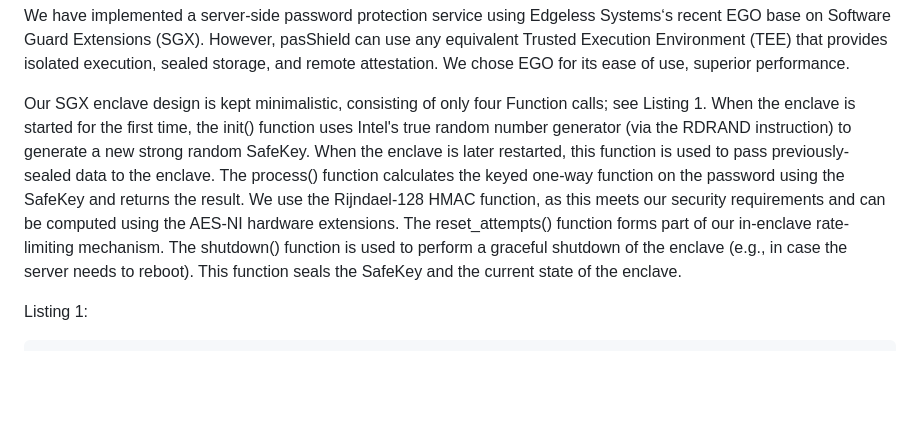
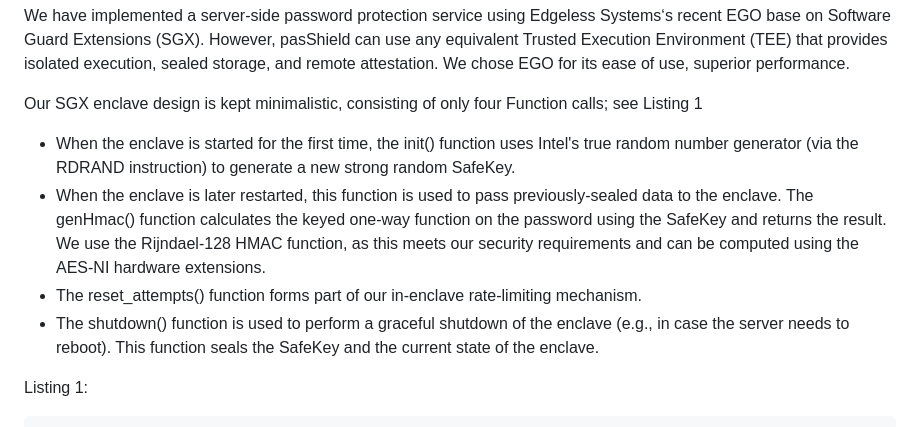
Before and after one commit to shshengeng/pasShield, a Markdown page: pasShield-Ego-Server/README.md, the part around the change. Drawn GitHub-style; blank space fills up the shorter version.

````diff
--- a/pasShield-Ego-Server/README.md
+++ b/pasShield-Ego-Server/README.md
@@ -6,7 +6,11 @@ Introduction
 
 We have implemented a server-side password protection service using Edgeless Systems‘s recent EGO base on Software Guard Extensions (SGX). However, pasShield can use any equivalent Trusted Execution Environment (TEE) that provides isolated execution, sealed storage, and remote attestation. We chose EGO for its ease of use, superior performance.
 
-Our SGX enclave design is kept minimalistic, consisting of only four Function calls; see Listing 1. When the enclave is started for the first time, the init() function uses Intel's true random number generator (via the RDRAND instruction) to generate a new strong random SafeKey. When the enclave is later restarted, this function is used to pass previously-sealed data to the enclave. The process() function calculates the keyed one-way function on the password using the SafeKey and returns the result. We use the Rijndael-128 HMAC function, as this meets our security requirements and can be computed using the AES-NI hardware extensions. The reset_attempts() function forms part of our in-enclave rate-limiting mechanism. The shutdown() function is used to perform a graceful shutdown of the enclave (e.g., in case the server needs to reboot). This function seals the SafeKey and the current state of the enclave.
+Our SGX enclave design is kept minimalistic, consisting of only four Function calls; see Listing 1
+- When the enclave is started for the first time, the init() function uses Intel's true random number generator (via the RDRAND instruction) to generate a new strong random SafeKey.
+- When the enclave is later restarted, this function is used to pass previously-sealed data to the enclave. The genHmac() function calculates the keyed one-way function on the password using the SafeKey and returns the result. We use the Rijndael-128 HMAC function, as this meets our security requirements and can be computed using the AES-NI hardware extensions.
+- The reset_attempts() function forms part of our in-enclave rate-limiting mechanism.
+- The shutdown() function is used to perform a graceful shutdown of the enclave (e.g., in case the server needs to reboot). This function seals the SafeKey and the current state of the enclave.
 
 Listing 1:
 ```sh
````
